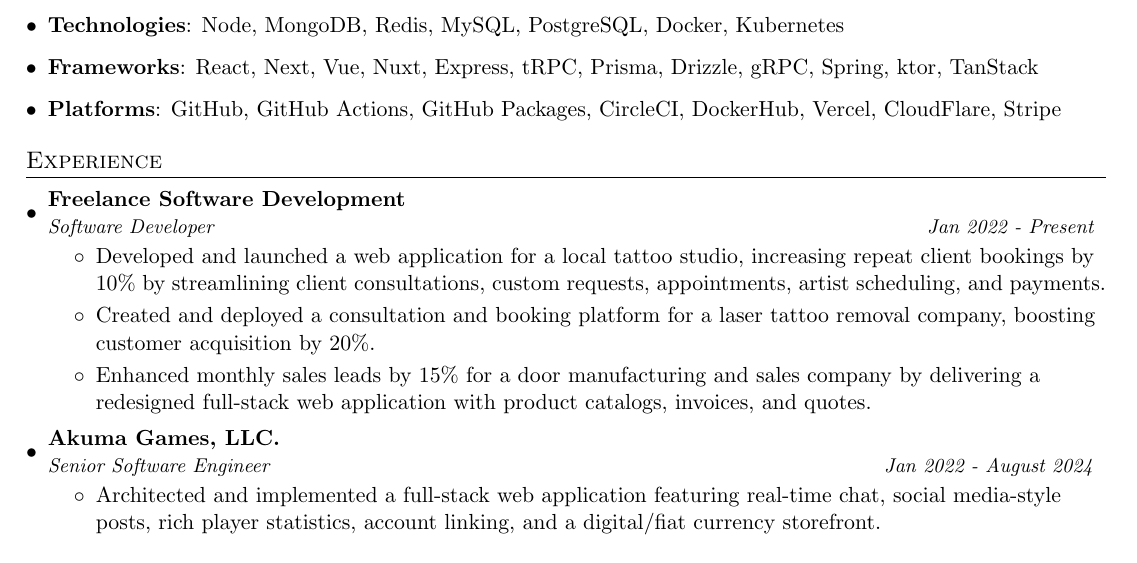
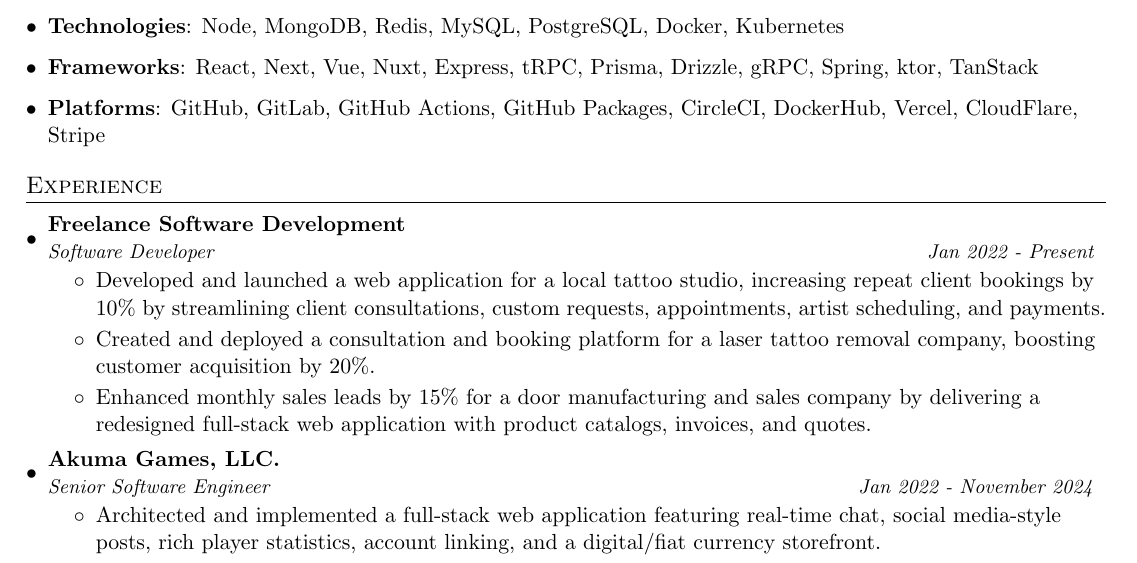
Before and after one commit to jonahseguin/resume, a LaTeX CV (resume.tex): part of the page, cut so that both start at the same text. Compiled offline with pdfLaTeX.

Commit message:
update experience and skills

```diff
--- a/resume.tex
+++ b/resume.tex
@@ -95,7 +95,7 @@
     \textbf{Frameworks}{: React, Next, Vue, Nuxt, Express, tRPC, Prisma, Drizzle, gRPC, Spring, ktor, TanStack }
    }
     \item{
-    \textbf{Platforms}{: GitHub, GitHub Actions, GitHub Packages, CircleCI, DockerHub, Vercel, CloudFlare, Stripe }
+    \textbf{Platforms}{: GitHub, GitLab, GitHub Actions, GitHub Packages, CircleCI, DockerHub, Vercel, CloudFlare, Stripe }
     }
  \resumeSubHeadingListEnd
 
@@ -116,7 +116,7 @@
 
     \resumeSubheading
       {Akuma Games, LLC.}{}
-      {Senior Software Engineer}{Jan 2022 - August 2024}
+      {Senior Software Engineer}{Jan 2022 - November 2024}
       \resumeItemListStart
         \item
           {Architected and implemented a full-stack web application featuring real-time chat, social media-style posts, rich player statistics, account linking, and a digital/fiat currency storefront.}
```
